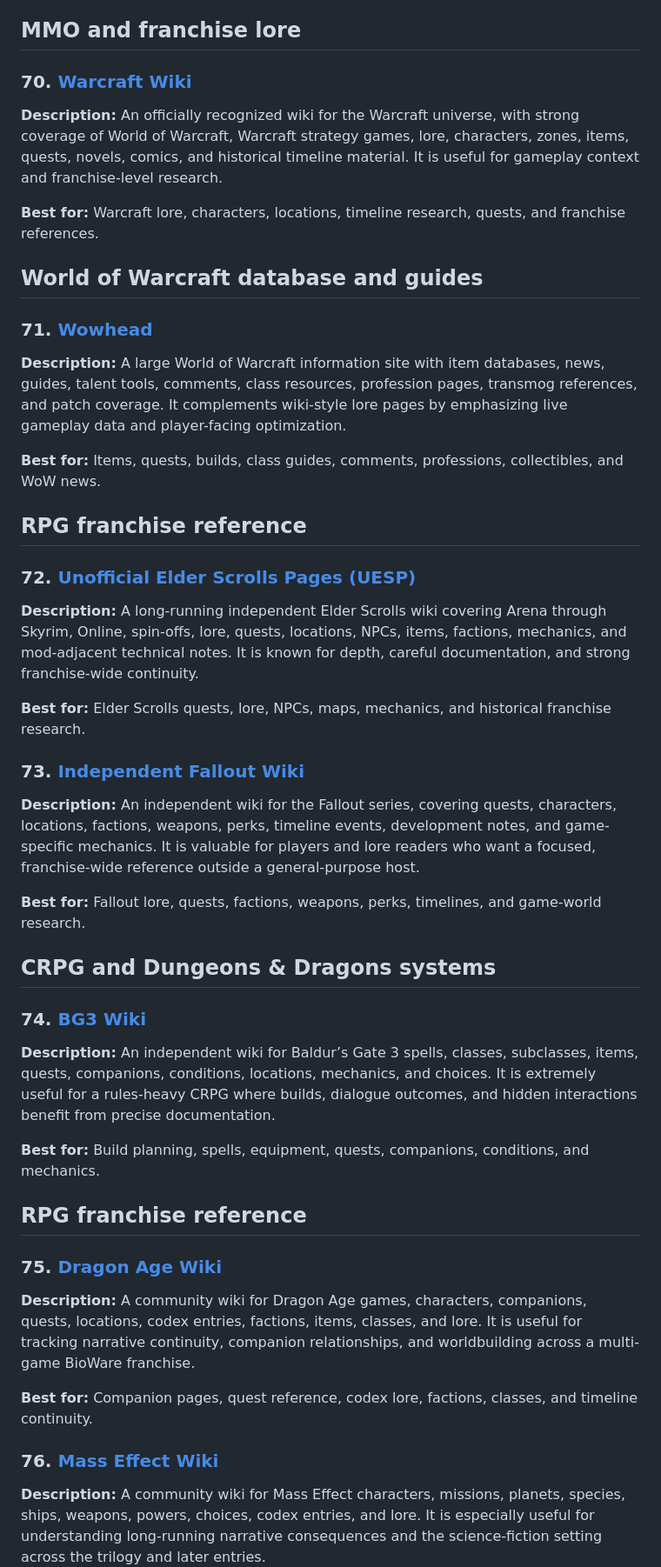
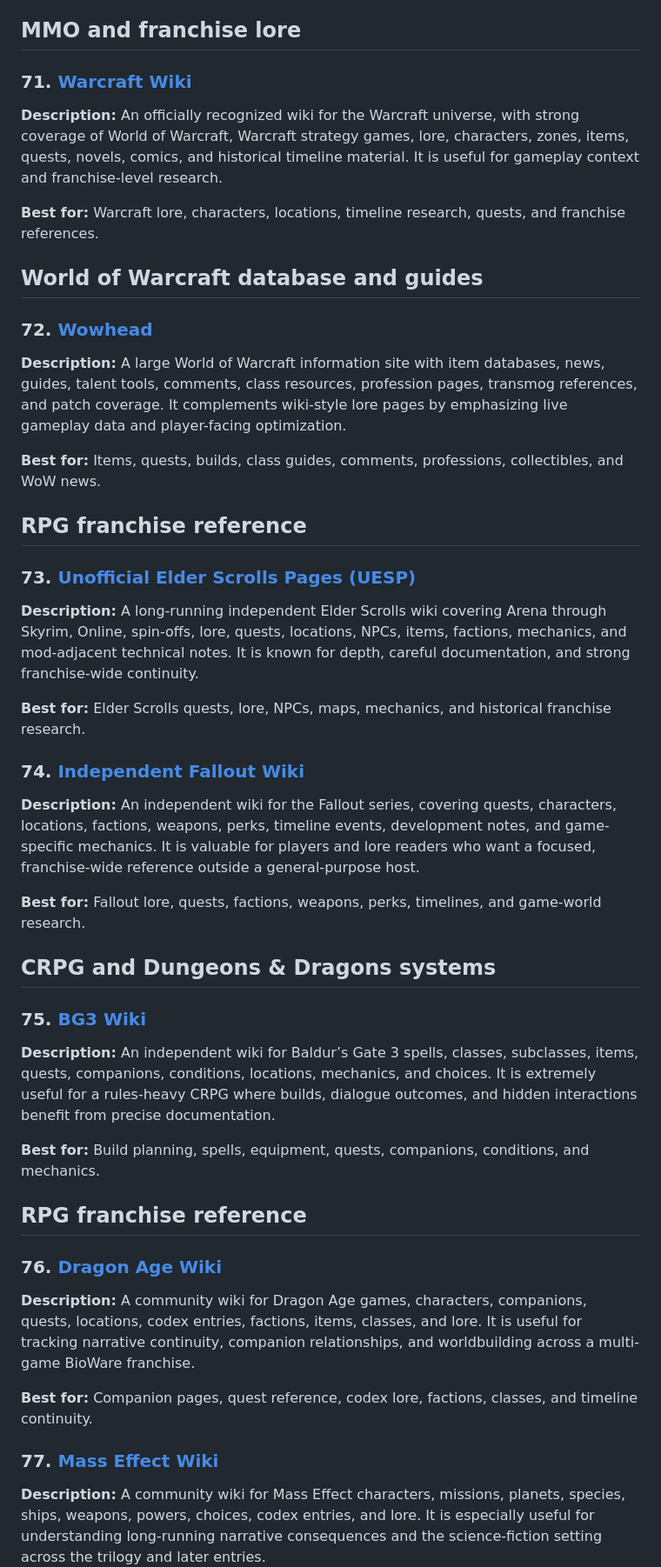
Before and after one commit to xpfasd/awesome-game-wiki, a Markdown page: README.md, the part around one of its changes. Shown at 87% size. Drawn GitHub-style.

```diff
--- a/README.md
+++ b/README.md
@@ -690,7 +700,7 @@ A curated, English-language collection of 125 game wiki, database, guide, and co
 
 ## MMO and franchise lore
 
-### 70. [Warcraft Wiki](https://warcraft.wiki.gg/)
+### 71. [Warcraft Wiki](https://warcraft.wiki.gg/)
 
 **Description:** An officially recognized wiki for the Warcraft universe, with strong coverage of World of Warcraft, Warcraft strategy games, lore, characters, zones, items, quests, novels, comics, and historical timeline material. It is useful for gameplay context and franchise-level research.
 
@@ -700,7 +710,7 @@ A curated, English-language collection of 125 game wiki, database, guide, and co
 
 ## World of Warcraft database and guides
 
-### 71. [Wowhead](https://www.wowhead.com/)
+### 72. [Wowhead](https://www.wowhead.com/)
 
 **Description:** A large World of Warcraft information site with item databases, news, guides, talent tools, comments, class resources, profession pages, transmog references, and patch coverage. It complements wiki-style lore pages by emphasizing live gameplay data and player-facing optimization.
 
@@ -710,14 +720,14 @@ A curated, English-language collection of 125 game wiki, database, guide, and co
 
 ## RPG franchise reference
 
-### 72. [Unofficial Elder Scrolls Pages (UESP)](https://en.uesp.net/wiki/Main_Page)
+### 73. [Unofficial Elder Scrolls Pages (UESP)](https://en.uesp.net/wiki/Main_Page)
 
 **Description:** A long-running independent Elder Scrolls wiki covering Arena through Skyrim, Online, spin-offs, lore, quests, locations, NPCs, items, factions, mechanics, and mod-adjacent technical notes. It is known for depth, careful documentation, and strong franchise-wide continuity.
 
 
 **Best for:** Elder Scrolls quests, lore, NPCs, maps, mechanics, and historical franchise research.
 
-### 73. [Independent Fallout Wiki](https://fallout.wiki/wiki/Fallout_Wiki)
+### 74. [Independent Fallout Wiki](https://fallout.wiki/wiki/Fallout_Wiki)
 
 **Description:** An independent wiki for the Fallout series, covering quests, characters, locations, factions, weapons, perks, timeline events, development notes, and game-specific mechanics. It is valuable for players and lore readers who want a focused, franchise-wide reference outside a general-purpose host.
 
@@ -727,7 +737,7 @@ A curated, English-language collection of 125 game wiki, database, guide, and co
 
 ## CRPG and Dungeons & Dragons systems
 
-### 74. [BG3 Wiki](https://bg3.wiki/)
+### 75. [BG3 Wiki](https://bg3.wiki/)
 
 **Description:** An independent wiki for Baldur’s Gate 3 spells, classes, subclasses, items, quests, companions, conditions, locations, mechanics, and choices. It is extremely useful for a rules-heavy CRPG where builds, dialogue outcomes, and hidden interactions benefit from precise documentation.
 
@@ -737,14 +747,14 @@ A curated, English-language collection of 125 game wiki, database, guide, and co
 
 ## RPG franchise reference
 
-### 75. [Dragon Age Wiki](https://dragonage.fandom.com/wiki/Dragon_Age_Wiki)
+### 76. [Dragon Age Wiki](https://dragonage.fandom.com/wiki/Dragon_Age_Wiki)
 
 **Description:** A community wiki for Dragon Age games, characters, companions, quests, locations, codex entries, factions, items, classes, and lore. It is useful for tracking narrative continuity, companion relationships, and worldbuilding across a multi-game BioWare franchise.
 
 
 **Best for:** Companion pages, quest reference, codex lore, factions, classes, and timeline continuity.
 
-### 76. [Mass Effect Wiki](https://masseffect.fandom.com/wiki/Mass_Effect_Wiki)
+### 77. [Mass Effect Wiki](https://masseffect.fandom.com/wiki/Mass_Effect_Wiki)
 
 **Description:** A community wiki for Mass Effect characters, missions, planets, species, ships, weapons, powers, choices, codex entries, and lore. It is especially useful for understanding long-running narrative consequences and the science-fiction setting across the trilogy and later entries.
 
```
Also changed, not shown: other parts of README.md (+66 -56 lines).
